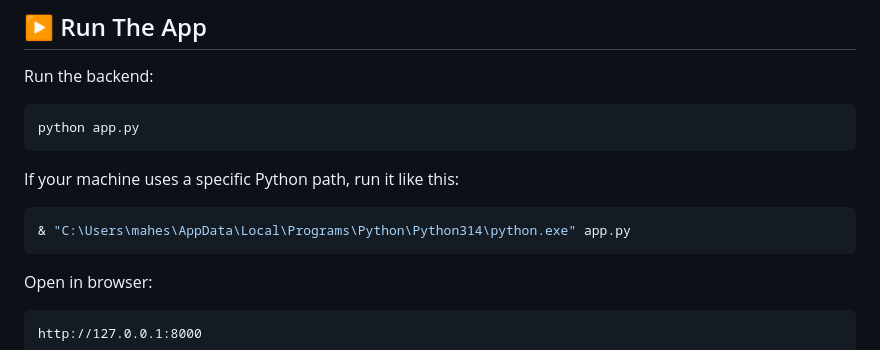
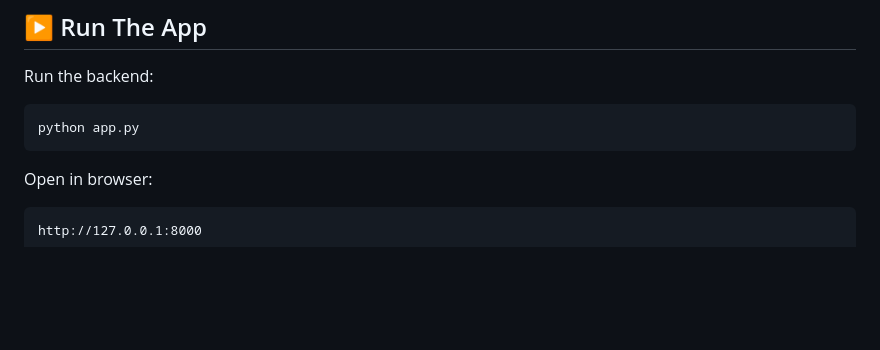
Before and after one commit to maheshmthorat/HR-GPT-Local-Chatbot, a Markdown page: README.md, the part around the change. Drawn GitHub-style; blank space fills up the shorter version.

Commit message:
Updated instructions

````diff
--- a/README.md
+++ b/README.md
@@ -119,12 +119,6 @@ Run the backend:
 
 ```powershell
 python app.py
-```
-
-If your machine uses a specific Python path, run it like this:
-
-```powershell
-& "C:\Users\mahes\AppData\Local\Programs\Python\Python314\python.exe" app.py
 ```
 
 Open in browser:
````
